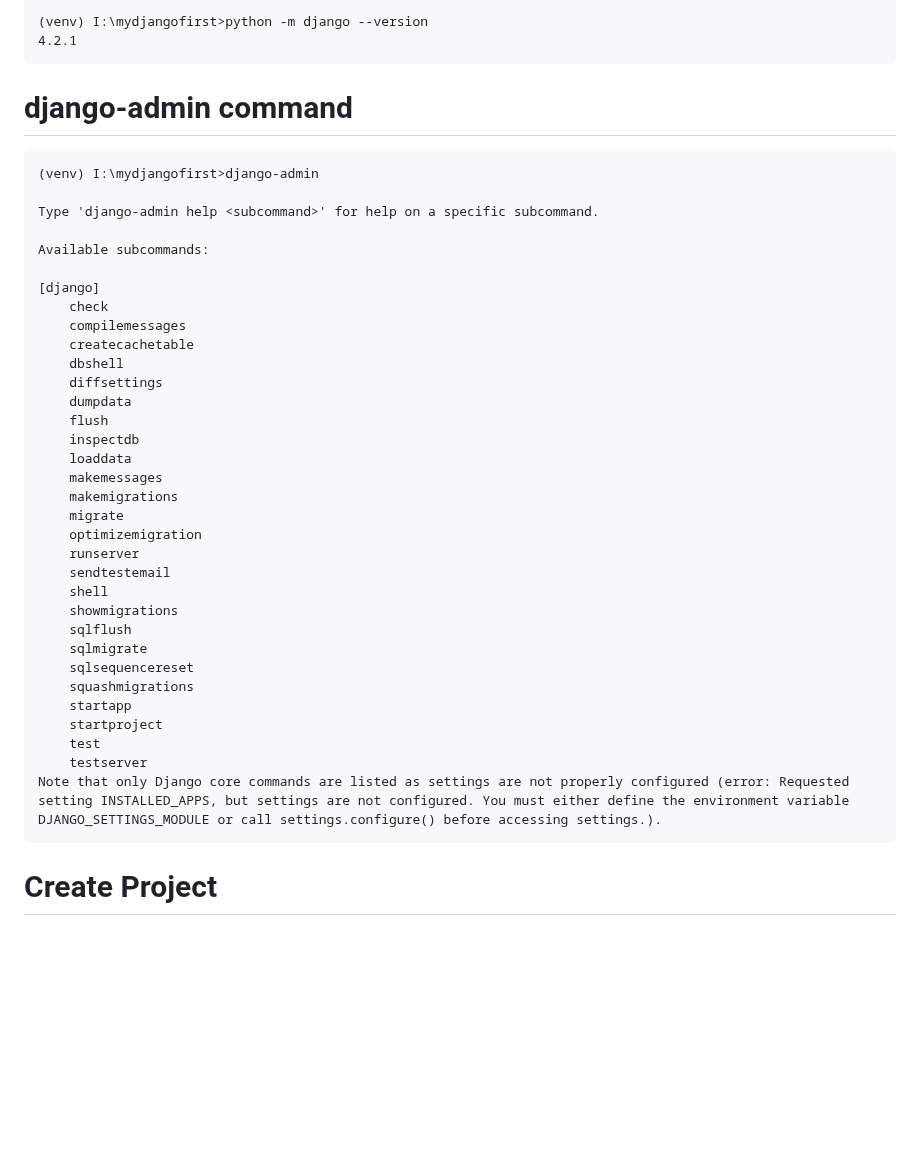
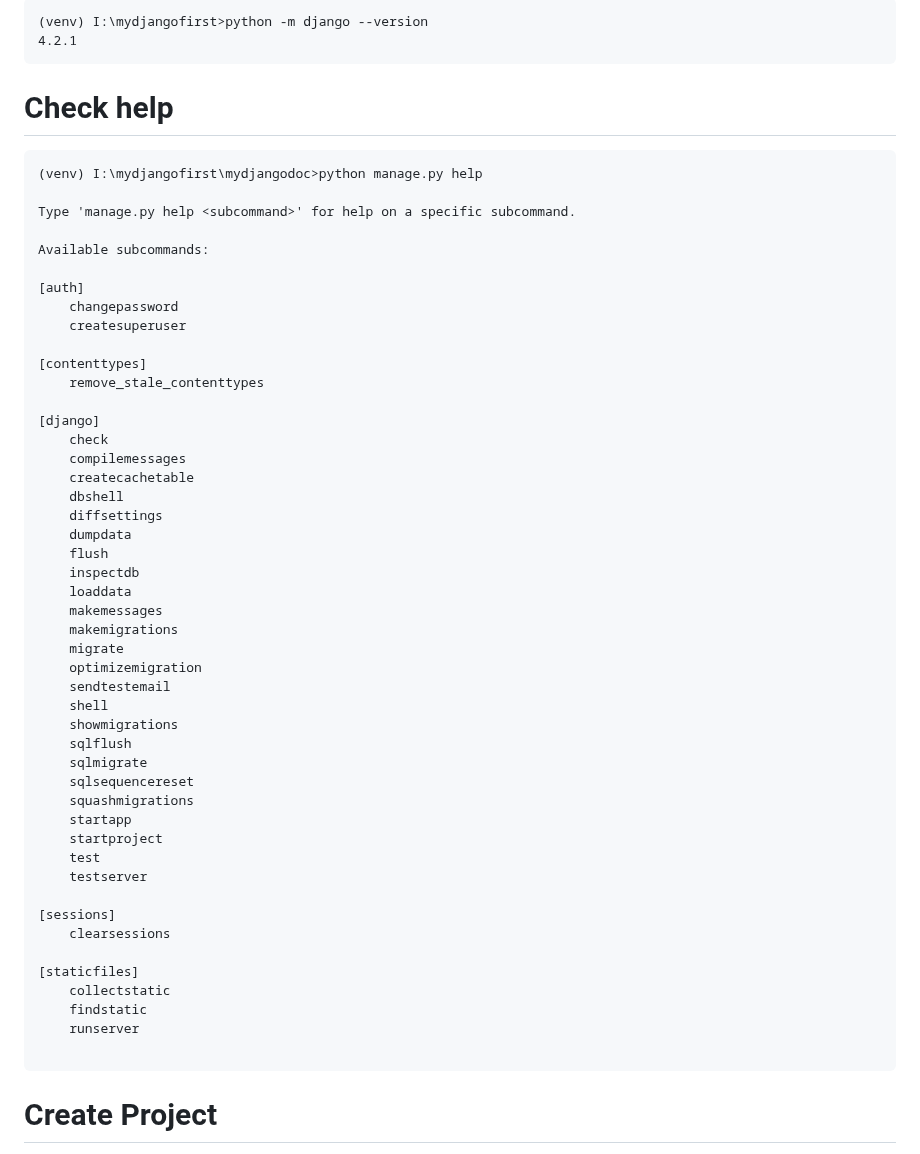
Before and after one commit to atulkrishnathakur/mydjangodoc, a Markdown page: README.md, the part around the change. GitHub-like rendering; blank space fills up the shorter version.

Commit message:
Update README.md
help

````diff
--- a/README.md
+++ b/README.md
@@ -48,13 +48,20 @@ Successfully installed Django-4.2.1 asgiref-3.6.0 sqlparse-0.4.4 tzdata-2023.3
 (venv) I:\mydjangofirst>python -m django --version
 4.2.1
 ```
-# django-admin command
+# Check help
 ```
-(venv) I:\mydjangofirst>django-admin
+(venv) I:\mydjangofirst\mydjangodoc>python manage.py help
 
-Type 'django-admin help <subcommand>' for help on a specific subcommand.
+Type 'manage.py help <subcommand>' for help on a specific subcommand.
 
 Available subcommands:
+
+[auth]
+    changepassword
+    createsuperuser
+
+[contenttypes]
+    remove_stale_contenttypes
 
 [django]
     check
@@ -70,7 +77,6 @@ Available subcommands:
     makemigrations
     migrate
     optimizemigration
-    runserver
     sendtestemail
     shell
     showmigrations
@@ -82,7 +88,15 @@ Available subcommands:
     startproject
     test
     testserver
-Note that only Django core commands are listed as settings are not properly configured (error: Requested setting INSTALLED_APPS, but settings are not configured. You must either define the environment variable DJANGO_SETTINGS_MODULE or call settings.configure() before accessing settings.).
+
+[sessions]
+    clearsessions
+
+[staticfiles]
+    collectstatic
+    findstatic
+    runserver
+
 ```
 
 # Create Project
````
